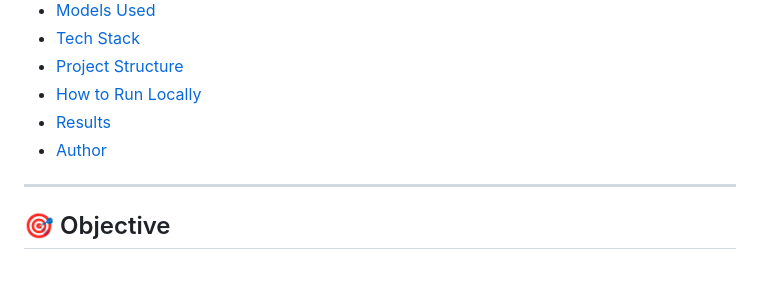
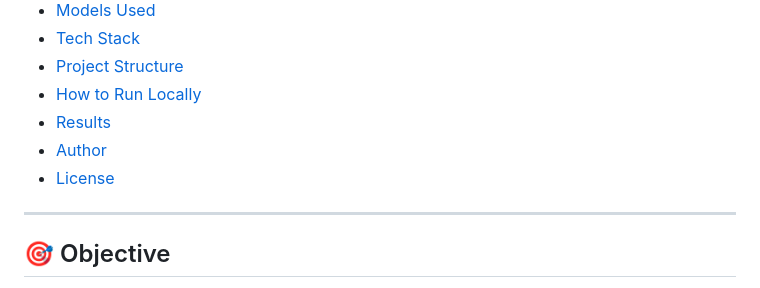
Before and after one commit to shrutim2804/Student_Performance_Prediction, a Markdown page: README.md, the part around the change. Rendered like a GitHub page.

Commit message:
Add License section to README

```diff
--- a/README.md
+++ b/README.md
@@ -23,6 +23,7 @@
 - [How to Run Locally](#-how-to-run-locally)
 - [Results](#-results)
 - [Author](#-author)
+- [License](#-license)
 
 ---
 
```
